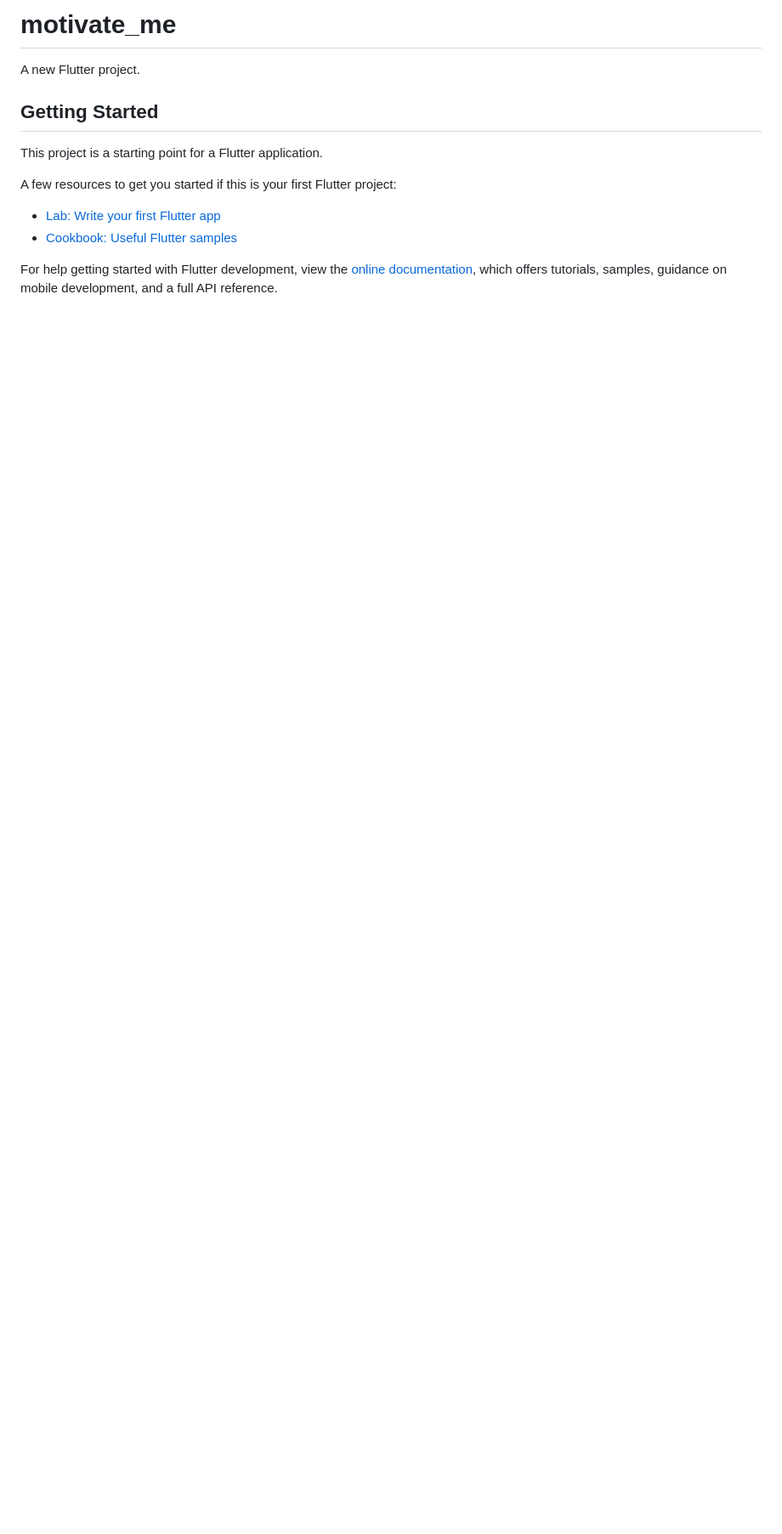
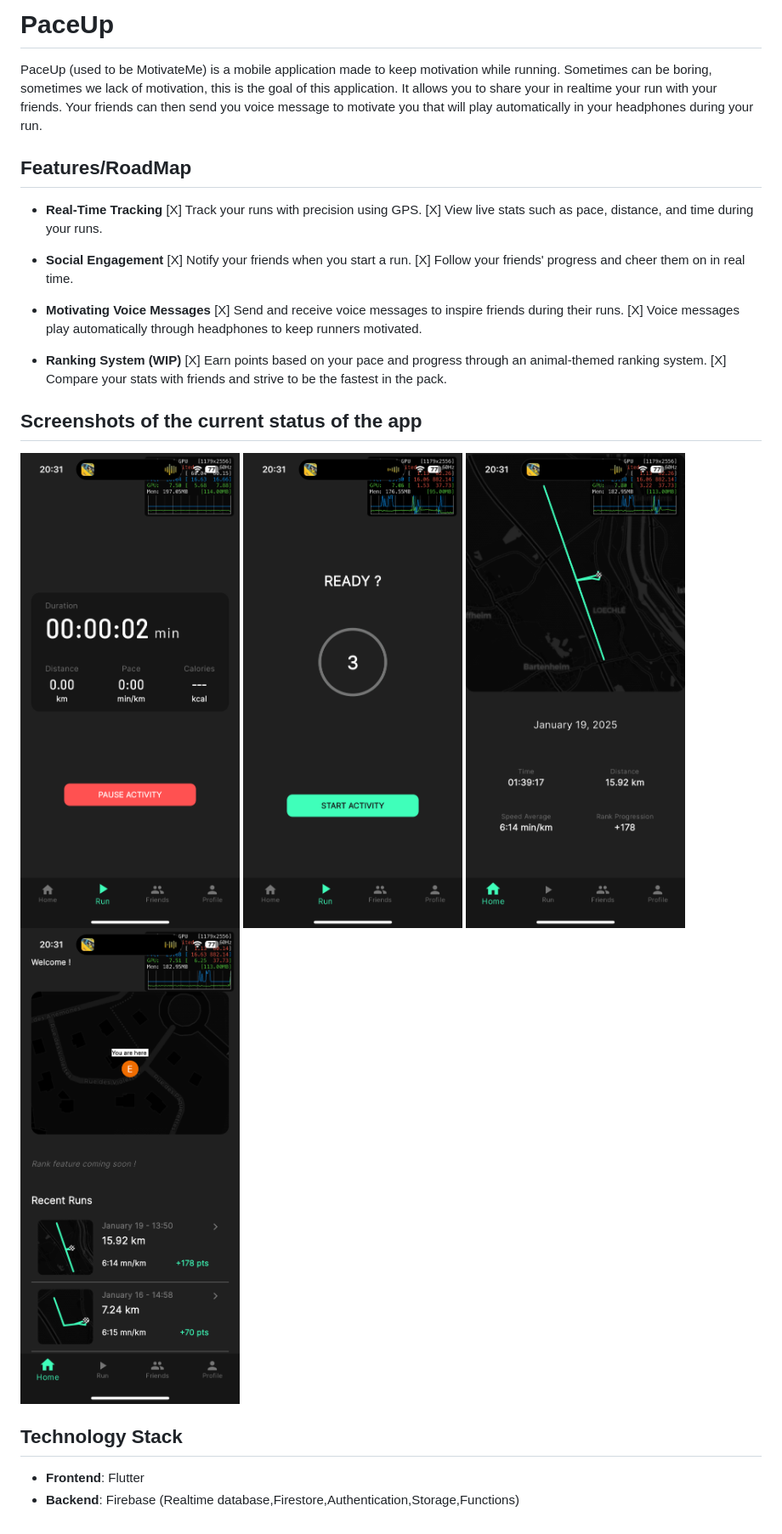
Before and after one commit to EddyBess/motivate_me, a Markdown page: README.md, the part around the change. Shown: that part at 85% size. Rendered like a GitHub page; pictures changed too: IMG_3876.PNG (added), IMG_3877.PNG (added), IMG_3878.PNG (added); blank space fills up the shorter version.

```diff
--- a/README.md
+++ b/README.md
@@ -1,16 +1,30 @@
-# motivate_me
+# PaceUp
 
-A new Flutter project.
+PaceUp (used to be MotivateMe) is a mobile application made to keep motivation while running. Sometimes can be boring, sometimes we lack of motivation, this is the goal of this application. It allows you to share your in realtime your run with your friends. Your friends can then send you voice message to motivate you that will play automatically in your headphones during your run.
 
-## Getting Started
+## Features/RoadMap
 
-This project is a starting point for a Flutter application.
+- **Real-Time Tracking**
+   [X] Track your runs with precision using GPS.
+   [X] View live stats such as pace, distance, and time during your runs.
 
-A few resources to get you started if this is your first Flutter project:
+- **Social Engagement**
+  [X] Notify your friends when you start a run.
+  [X] Follow your friends' progress and cheer them on in real time.
 
-- [Lab: Write your first Flutter app](https://docs.flutter.dev/get-started/codelab)
-- [Cookbook: Useful Flutter samples](https://docs.flutter.dev/cookbook)
+- **Motivating Voice Messages**
+ [X] Send and receive voice messages to inspire friends during their runs.
+ [X] Voice messages play automatically through headphones to keep runners motivated.
 
-For help getting started with Flutter development, view the
-[online documentation](https://docs.flutter.dev/), which offers tutorials,
-samples, guidance on mobile development, and a full API reference.
+- **Ranking System (WIP)**
+  [X] Earn points based on your pace and progress through an animal-themed ranking system.
+  [X] Compare your stats with friends and strive to be the fastest in the pack.
+
+
+## Screenshots of the current status of the app
+![alt text](IMG_3879.PNG) ![alt text](IMG_3878.PNG) ![alt text](IMG_3877.PNG) ![alt text](IMG_3876.PNG)
+
+## Technology Stack
+
+- **Frontend**: Flutter
+- **Backend**: Firebase (Realtime database,Firestore,Authentication,Storage,Functions)
```
